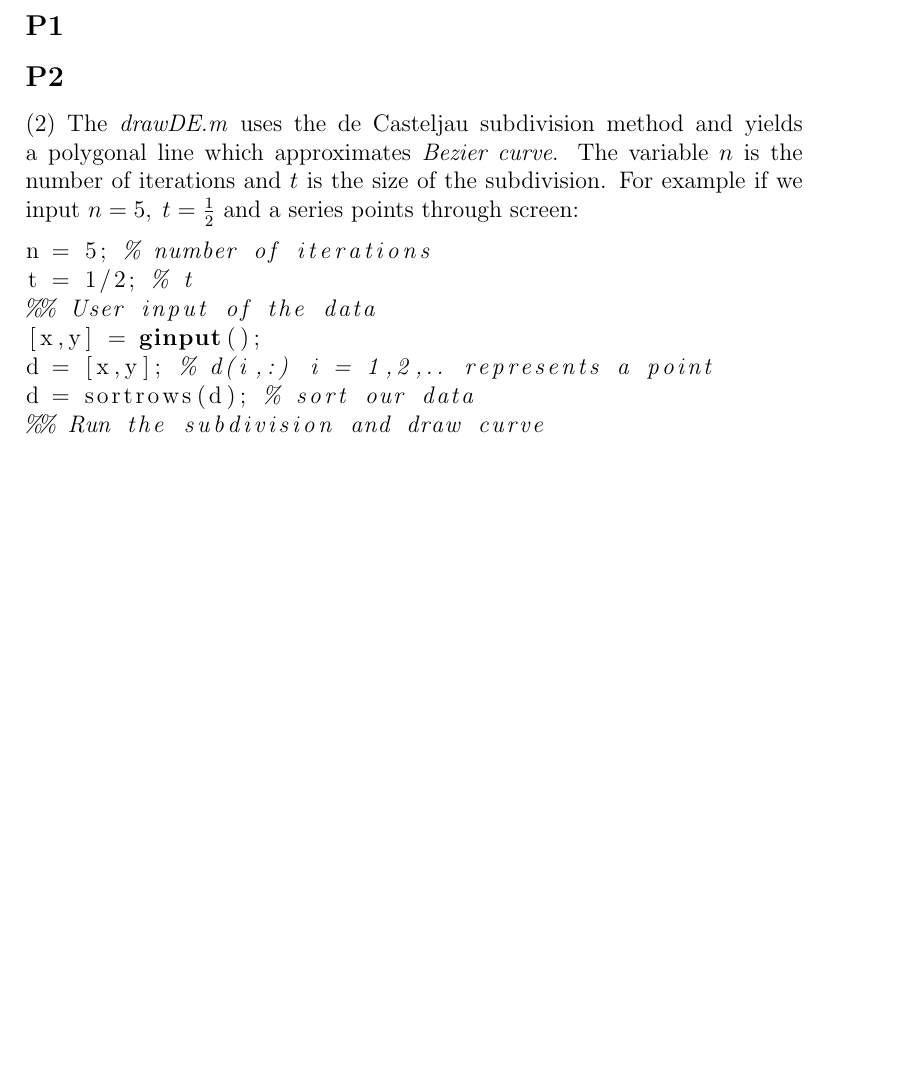
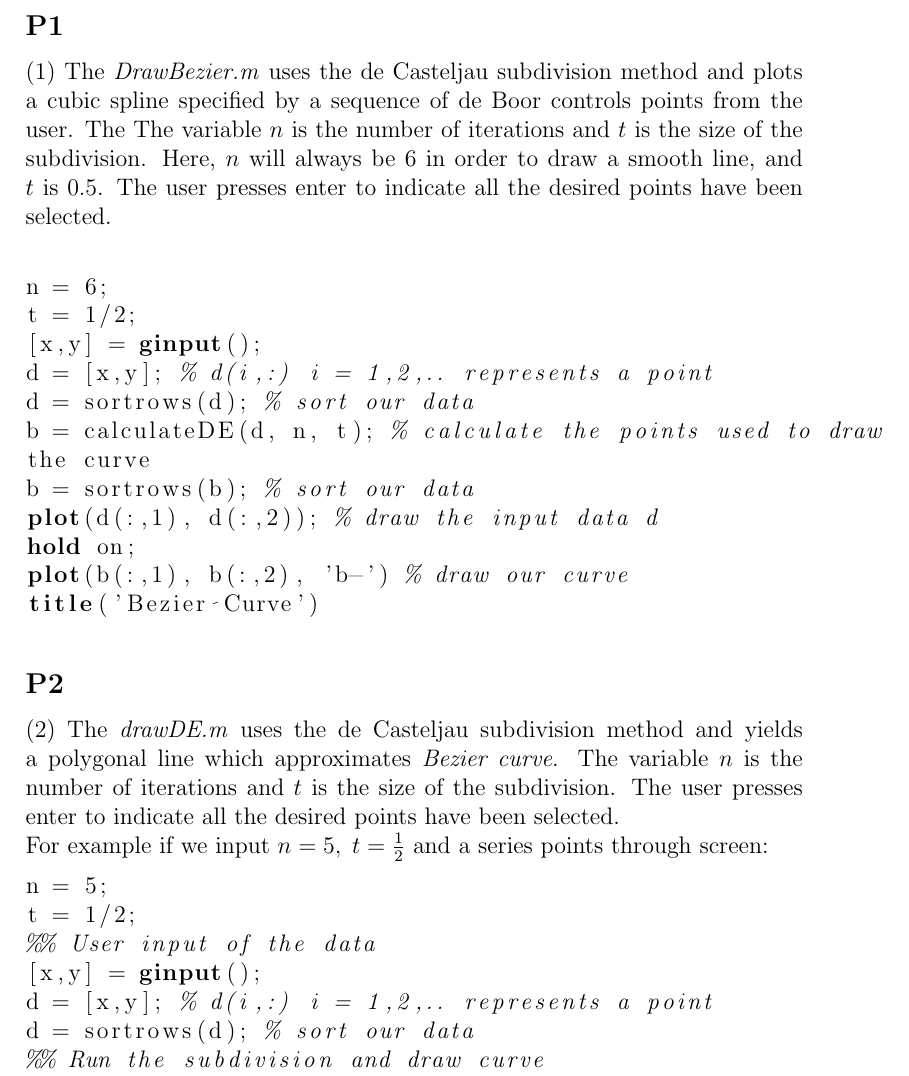
Before and after one commit to fnleech/CIS515_Project1, a LaTeX document (README.tex): part of the page before the commit and part of page 1 of 2 after it, cut so that both start at the same text, the shorter picture padded with empty space. Compiled offline with pdfLaTeX.

Commit message:
Updated README files to include DrawBezier

```diff
--- a/README.tex
+++ b/README.tex
@@ -5,12 +5,34 @@
 
 \begin{document}
 \subsection*{P1}
+(1)
+The \textit{DrawBezier.m} uses the de Casteljau subdivision method and plots a cubic spline specified by a sequence of de Boor controls points from the user. The The variable $n$ is the number of iterations and $t$ is the size of the subdivision. Here, $n$ will always be 6 in order to draw a smooth line, and $t$ is 0.5. The user presses enter to indicate all the desired points have been selected.
+\\
+
+\begin{lstlisting}[language=Matlab]
+n = 6;
+t = 1/2;
+[x,y] = ginput();
+d = [x,y]; % d(i,:) i = 1,2,.. represents a point
+d = sortrows(d); % sort our data
+b = calculateDE(d, n, t); % calculate the points used to draw
+the curve
+b = sortrows(b); % sort our data
+plot(d(:,1), d(:,2)); % draw the input data d
+hold on;
+plot(b(:,1), b(:,2), 'b-') % draw our curve
+title('Bezier Curve')
+\end{lstlisting}
+
 \subsection*{P2}
 (2)
-The \textit{drawDE.m} uses the de Casteljau subdivision method and  yields a polygonal line which approximates \textit{Bezier curve}. The variable $n$ is the number of iterations and $t$ is the size of the subdivision. For example if we input $n = 5 , \; t = \frac{1}{2}$ and a series points through screen:
+The \textit{drawDE.m} uses the de Casteljau subdivision method and  yields a polygonal line which approximates \textit{Bezier curve}. The variable $n$ is the number of iterations and $t$ is the size of the subdivision. The user presses enter to indicate all the desired points have been selected.
+\\
+For example if we input $n = 5 , \; t = \frac{1}{2}$ and a series points through screen:
+
 \begin{lstlisting}[language=Matlab]
-n = 5; % number of iterations
-t = 1/2; % t
+n = 5;
+t = 1/2;
 %% User input of the data
 [x,y] = ginput();
 d = [x,y]; % d(i,:) i = 1,2,.. represents a point
```
Also changed, not shown: README.pdf, 2 other files.
